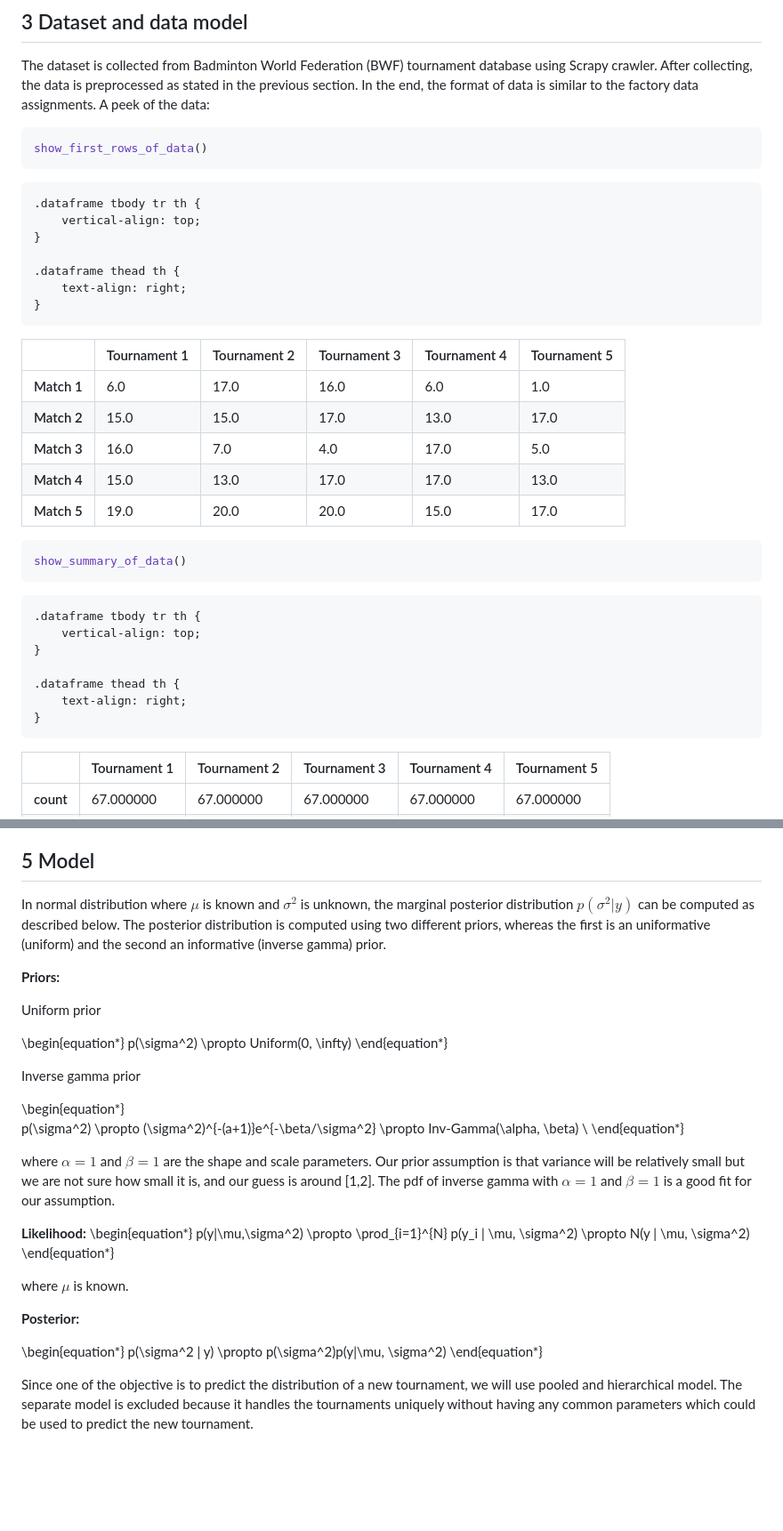
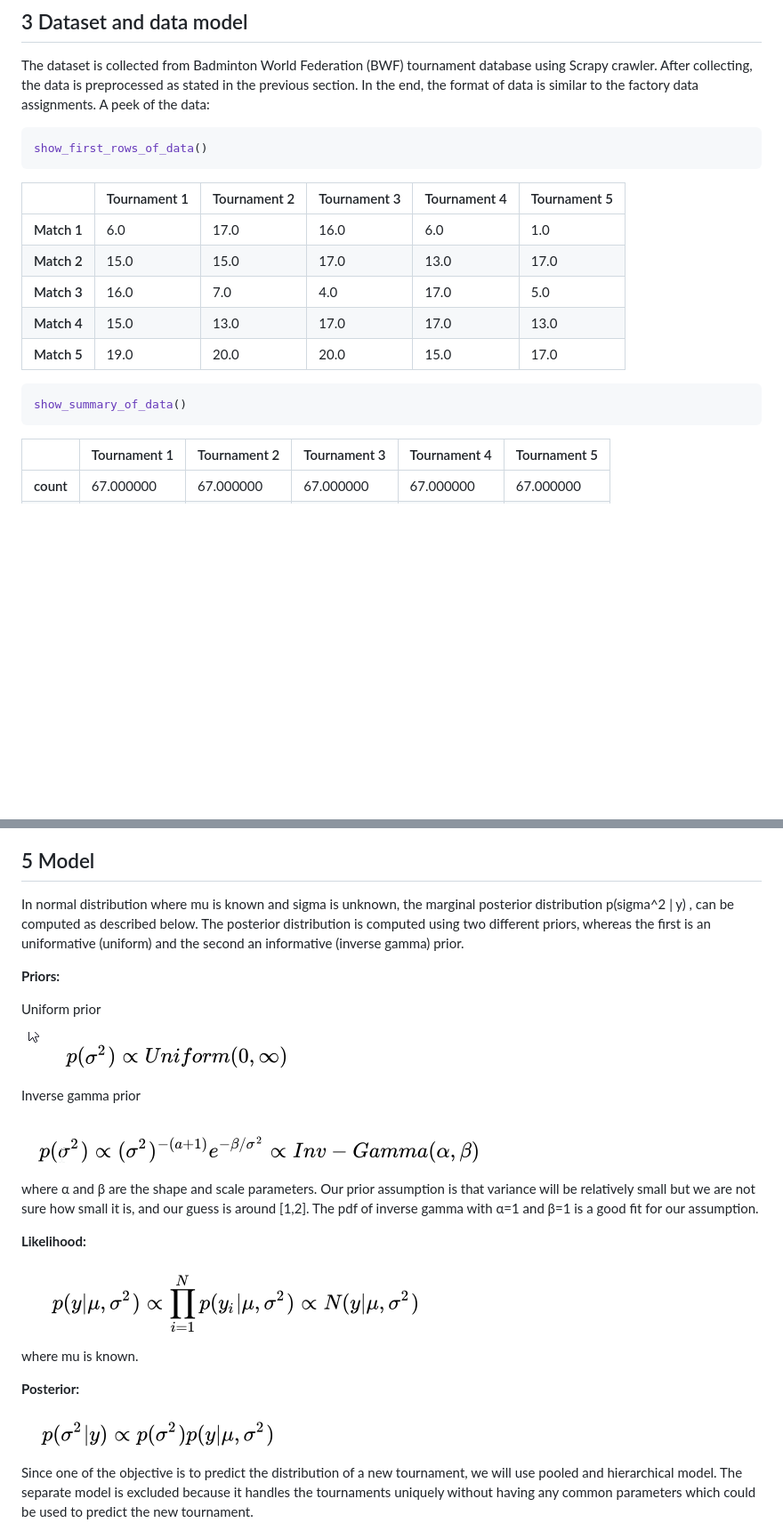
Before and after one commit to fuksi/bda_project_2018, a Markdown page: README.md, 2 parts joined by grey strips. Shown: that part at 89% size. Drawn GitHub-style; pictures changed too: invgamma_prior.png (added), likelihood.png (added), posterior.png (added); blank space fills up the shorter version.

Commit message:
Adjust math symbol for README.md

````diff
--- a/README.md
+++ b/README.md
@@ -76,23 +76,7 @@ The dataset is collected from Badminton World Federation (BWF) tournament databa
 show_first_rows_of_data()
 ```
 
-
-
-
 <div>
-<style scoped>
-    .dataframe tbody tr th:only-of-type {
-        vertical-align: middle;
-    }
-
-    .dataframe tbody tr th {
-        vertical-align: top;
-    }
-
-    .dataframe thead th {
-        text-align: right;
-    }
-</style>
 <table border="1" class="dataframe">
   <thead>
     <tr style="text-align: right;">
@@ -160,19 +144,6 @@ show_summary_of_data()
 
 
 <div>
-<style scoped>
-    .dataframe tbody tr th:only-of-type {
-        vertical-align: middle;
-    }
-
-    .dataframe tbody tr th {
-        vertical-align: top;
-    }
-
-    .dataframe thead th {
-        text-align: right;
-    }
-</style>
 <table border="1" class="dataframe">
   <thead>
     <tr style="text-align: right;">
@@ -263,36 +234,29 @@ We decided to use two different priors:
 
 ## 5 Model
 
-In normal distribution where $\mu$ is known and $\sigma^2$ is unknown, the marginal posterior distribution $p(\sigma^2|y)$ can be computed as described below. The posterior distribution is computed using two different priors, whereas the first is an uniformative (uniform) and the second an informative (inverse gamma) prior.
+In normal distribution where mu is known and sigma is unknown, the marginal posterior distribution p(sigma^2 | y) , can be computed as described below. The posterior distribution is computed using two different priors, whereas the first is an uniformative (uniform) and the second an informative (inverse gamma) prior.
 
 __Priors:__
 
 Uniform prior
 
-\begin{equation*}
-p(\sigma^2) \propto Uniform(0, \infty)
-\end{equation*}
+<img src="uniform_prior.png" alt="uniform_prior" style="width: 35%; margin-left: 0"/>
 
 Inverse gamma prior
 
-\begin{equation*}
-p(\sigma^2) \propto (\sigma^2)^{-(a+1)}e^{-\beta/\sigma^2} \propto Inv-Gamma(\alpha, \beta) \\
-\end{equation*}
-
-where $\alpha=1$ and $\beta=1$ are the shape and scale parameters. Our prior assumption is that variance will be relatively small but we are not sure how small it is, and our guess is around [1,2]. The pdf of inverse gamma with $\alpha=1$ and $\beta=1$ is a good fit for our assumption.
+<img src="invgamma_prior.png" alt="uniform_prior" style="width: 55%; margin-left: 0"/>
+
+where α and β are the shape and scale parameters. Our prior assumption is that variance will be relatively small but we are not sure how small it is, and our guess is around [1,2]. The pdf of inverse gamma with α=1 and β=1 is a good fit for our assumption.
 
 __Likelihood:__
-\begin{equation*}
-p(y|\mu,\sigma^2) \propto \prod_{i=1}^{N} p(y_i | \mu, \sigma^2) \propto N(y | \mu, \sigma^2)
-\end{equation*}
-
-where $\mu$ is known.
+
+<img src="likelihood.png" alt="uniform_prior" style="width: 55%; margin-left: 0"/>
+
+where mu is known.
 
 __Posterior:__
 
-\begin{equation*}
-p(\sigma^2 | y) \propto p(\sigma^2)p(y|\mu, \sigma^2)
-\end{equation*}
+<img src="posterior.png" alt="uniform_prior" style="width: 35%; margin-left: 0"/>
 
 Since one of the objective is to predict the distribution of a new tournament, we will use pooled and hierarchical model. The separate model is excluded because it handles the tournaments uniquely  without having any common parameters which could be used to predict the new tournament.
 
````
Also changed, not shown: other parts of README.md (+0 -91 lines).
